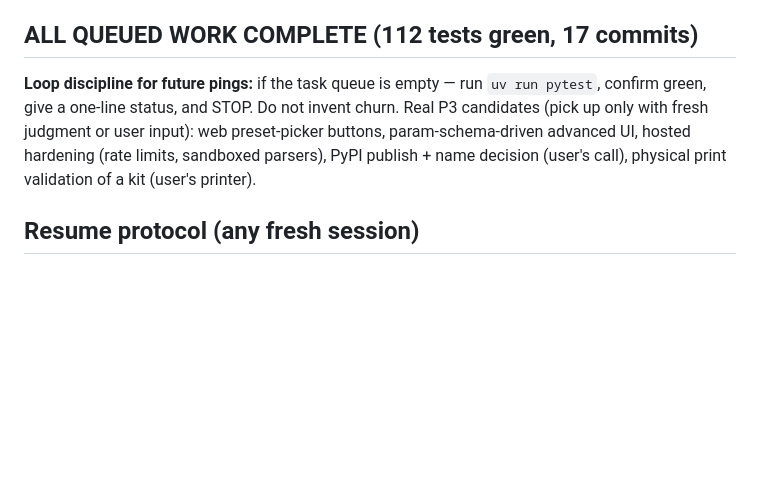
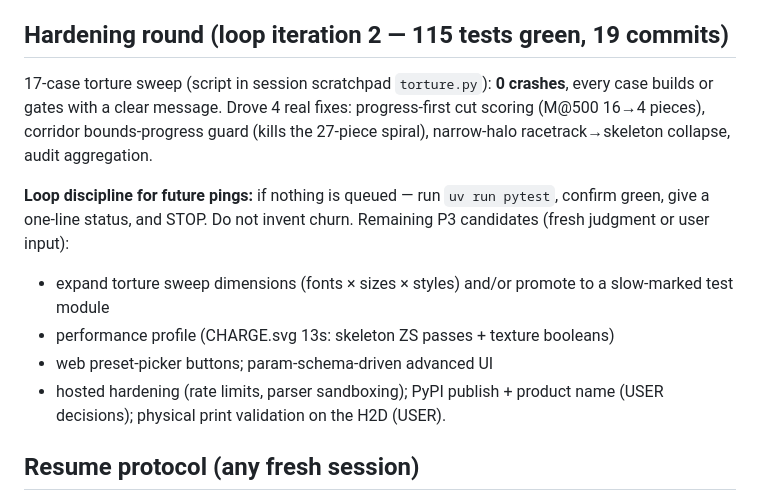
Before and after one commit to booherbg/tedxfargo-charge-sign, a Markdown page: led-sign-builder/HANDOFF.md, the part around the change. Rendered like a GitHub page; blank space fills up the shorter version.

Commit message:
docs: handoff — hardening round + loop discipline
Co-Authored-By: Claude Fable 5 <noreply@anthropic.com>

```diff
--- a/led-sign-builder/HANDOFF.md
+++ b/led-sign-builder/HANDOFF.md
@@ -40,13 +40,21 @@ Extract the CHARGE pipeline into a generic, launchable "LED Sign Builder": web U
       (gentle pruning, blob-midline fallback) and added as tubes; unblocks
       script fonts (Pacifico) and improves shape tips. The automated make_repairs.
 
-## ALL QUEUED WORK COMPLETE (112 tests green, 17 commits)
-**Loop discipline for future pings:** if the task queue is empty — run
+## Hardening round (loop iteration 2 — 115 tests green, 19 commits)
+17-case torture sweep (script in session scratchpad `torture.py`): **0 crashes**,
+every case builds or gates with a clear message. Drove 4 real fixes: progress-first
+cut scoring (M@500 16→4 pieces), corridor bounds-progress guard (kills the
+27-piece spiral), narrow-halo racetrack→skeleton collapse, audit aggregation.
+
+**Loop discipline for future pings:** if nothing is queued — run
 `uv run pytest`, confirm green, give a one-line status, and STOP. Do not
-invent churn. Real P3 candidates (pick up only with fresh judgment or user
-input): web preset-picker buttons, param-schema-driven advanced UI, hosted
-hardening (rate limits, sandboxed parsers), PyPI publish + name decision
-(user's call), physical print validation of a kit (user's printer).
+invent churn. Remaining P3 candidates (fresh judgment or user input):
+- expand torture sweep dimensions (fonts × sizes × styles) and/or promote to a
+  slow-marked test module
+- performance profile (CHARGE.svg 13s: skeleton ZS passes + texture booleans)
+- web preset-picker buttons; param-schema-driven advanced UI
+- hosted hardening (rate limits, parser sandboxing); PyPI publish + product
+  name (USER decisions); physical print validation on the H2D (USER).
 
 ## Resume protocol (any fresh session)
 1. `cd /Users/blaine/workspace/2026-charge-tedxfargo/.claude/worktrees/led-sign-builder/led-sign-builder`
```
